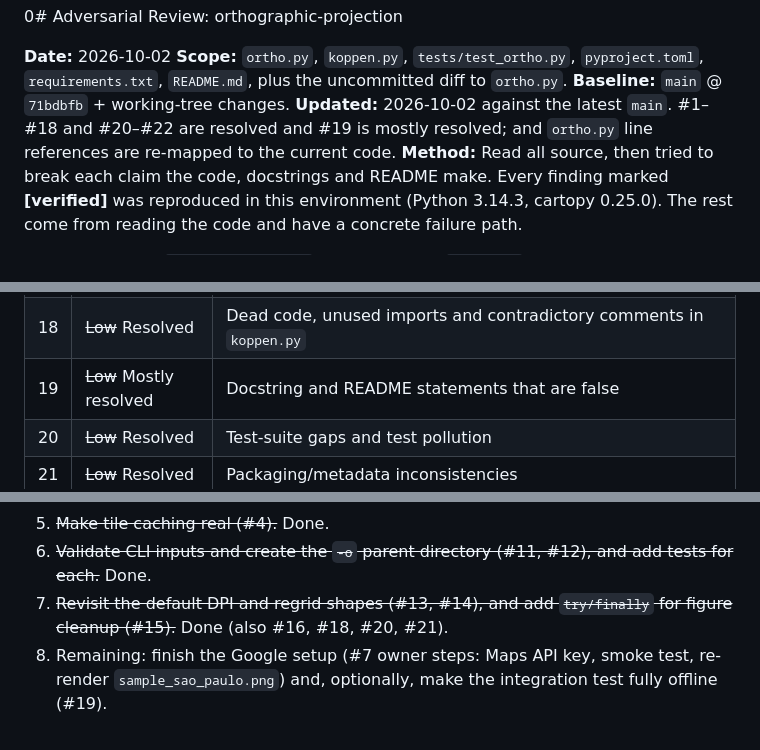
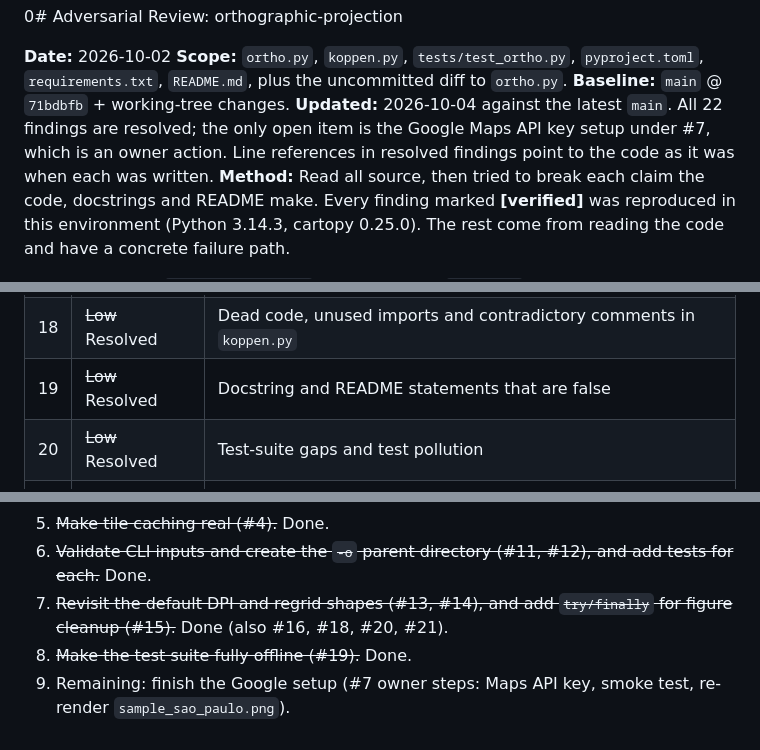
Before and after one commit to filipok/orthographic-projection, a Markdown page: ADVERSARIAL_REVIEW.md, 3 parts joined by grey strips. Rendered like a GitHub page.

Commit message:
docs: mark review #19 resolved; all findings closed
Only the Google Maps API key setup under #7 (an owner action) remains.

Co-Authored-By: Claude Opus 5.5 (1M context) <noreply@anthropic.com>

```diff
--- a/ADVERSARIAL_REVIEW.md
+++ b/ADVERSARIAL_REVIEW.md
@@ -3,7 +3,7 @@
 **Date:** 2026-10-02
 **Scope:** `ortho.py`, `koppen.py`, `tests/test_ortho.py`, `pyproject.toml`, `requirements.txt`, `README.md`, plus the uncommitted diff to `ortho.py`.
 **Baseline:** `main` @ `71bdbfb` + working-tree changes.
-**Updated:** 2026-10-02 against the latest `main`. #1–#18 and #20–#22 are resolved and #19 is mostly resolved; and `ortho.py` line references are re-mapped to the current code.
+**Updated:** 2026-10-04 against the latest `main`. All 22 findings are resolved; the only open item is the Google Maps API key setup under #7, which is an owner action. Line references in resolved findings point to the code as it was when each was written.
 **Method:** Read all source, then tried to break each claim the code, docstrings and README make. Every finding marked **[verified]** was reproduced in this environment (Python 3.14.3, cartopy 0.25.0). The rest come from reading the code and have a concrete failure path.
 
 Test suite status: `29 passed in 1.98s` at review time; `53 passed` after the route and packaging fixes. The tests pass, but most of the findings below are bugs the suite cannot see.
@@ -32,7 +32,7 @@ Test suite status: `29 passed in 1.98s` at review time; `53 passed` after the ro
 | 16 | ~~Low~~ Resolved | Distance circles draw chords across the far side for radii ≳ 10 000 km |
 | 17 | ~~Low~~ Resolved | Cache scan can pick up a `_conf_` (confidence) raster |
 | 18 | ~~Low~~ Resolved | Dead code, unused imports and contradictory comments in `koppen.py` |
-| 19 | ~~Low~~ Mostly resolved | Docstring and README statements that are false |
+| 19 | ~~Low~~ Resolved | Docstring and README statements that are false |
 | 20 | ~~Low~~ Resolved | Test-suite gaps and test pollution |
 | 21 | ~~Low~~ Resolved | Packaging/metadata inconsistencies |
 | 22 | ~~Medium~~ Resolved | Tile download failures crash `savefig`; the `try/except` around `add_image` never fires |
@@ -292,4 +292,5 @@ The local-folder scan excludes `_conf_`, but the cache-dir scan does not. With `
 5. ~~Make tile caching real (#4).~~ Done.
 6. ~~Validate CLI inputs and create the `-o` parent directory (#11, #12), and add tests for each.~~ Done.
 7. ~~Revisit the default DPI and regrid shapes (#13, #14), and add `try/finally` for figure cleanup (#15).~~ Done (also #16, #18, #20, #21).
-8. Remaining: finish the Google setup (#7 owner steps: Maps API key, smoke test, re-render `sample_sao_paulo.png`) and, optionally, make the integration test fully offline (#19).
+8. ~~Make the test suite fully offline (#19).~~ Done.
+9. Remaining: finish the Google setup (#7 owner steps: Maps API key, smoke test, re-render `sample_sao_paulo.png`).
```
Also changed, not shown: other parts of ADVERSARIAL_REVIEW.md (+1 -1 lines).
